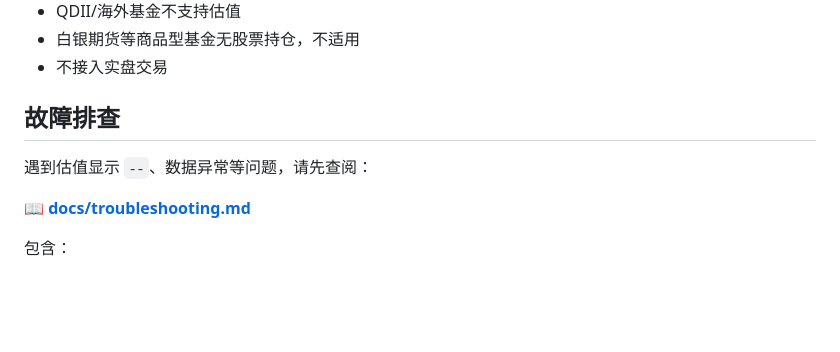
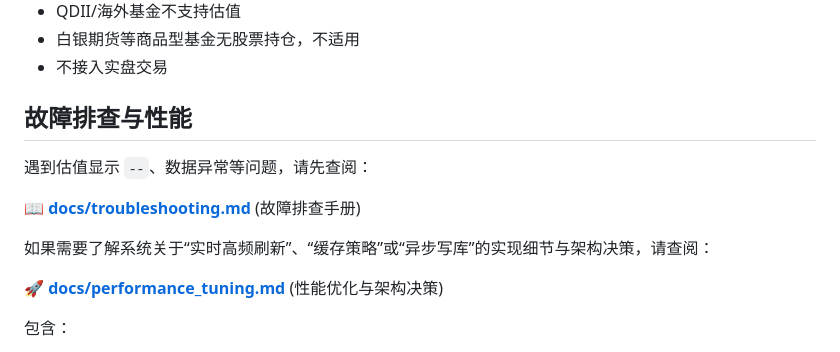
Before and after one commit to dganshin/fund_nav_estimator, a Markdown page: README.md, the part around the change. GitHub-like rendering; blank space fills up the shorter version.

Commit message:
docs: add performance tuning and architecture decisions document

```diff
--- a/README.md
+++ b/README.md
@@ -136,11 +136,15 @@ ETF 联接基金优先拉取实际公开持仓（含目标 ETF 和其他持股
 - 白银期货等商品型基金无股票持仓，不适用
 - 不接入实盘交易
 
-## 故障排查
+## 故障排查与性能
 
 遇到估值显示 `--`、数据异常等问题，请先查阅：
 
-📖 **[docs/troubleshooting.md](docs/troubleshooting.md)**
+📖 **[docs/troubleshooting.md](docs/troubleshooting.md)** (故障排查手册)
+
+如果需要了解系统关于“实时高频刷新”、“缓存策略”或“异步写库”的实现细节与架构决策，请查阅：
+
+🚀 **[docs/performance_tuning.md](docs/performance_tuning.md)** (性能优化与架构决策)
 
 包含：
 - 持仓版本选错导致估值为 `--` 的排查步骤
```
Also changed, not shown: docs/performance_tuning.md (added, +50 -0 lines).
